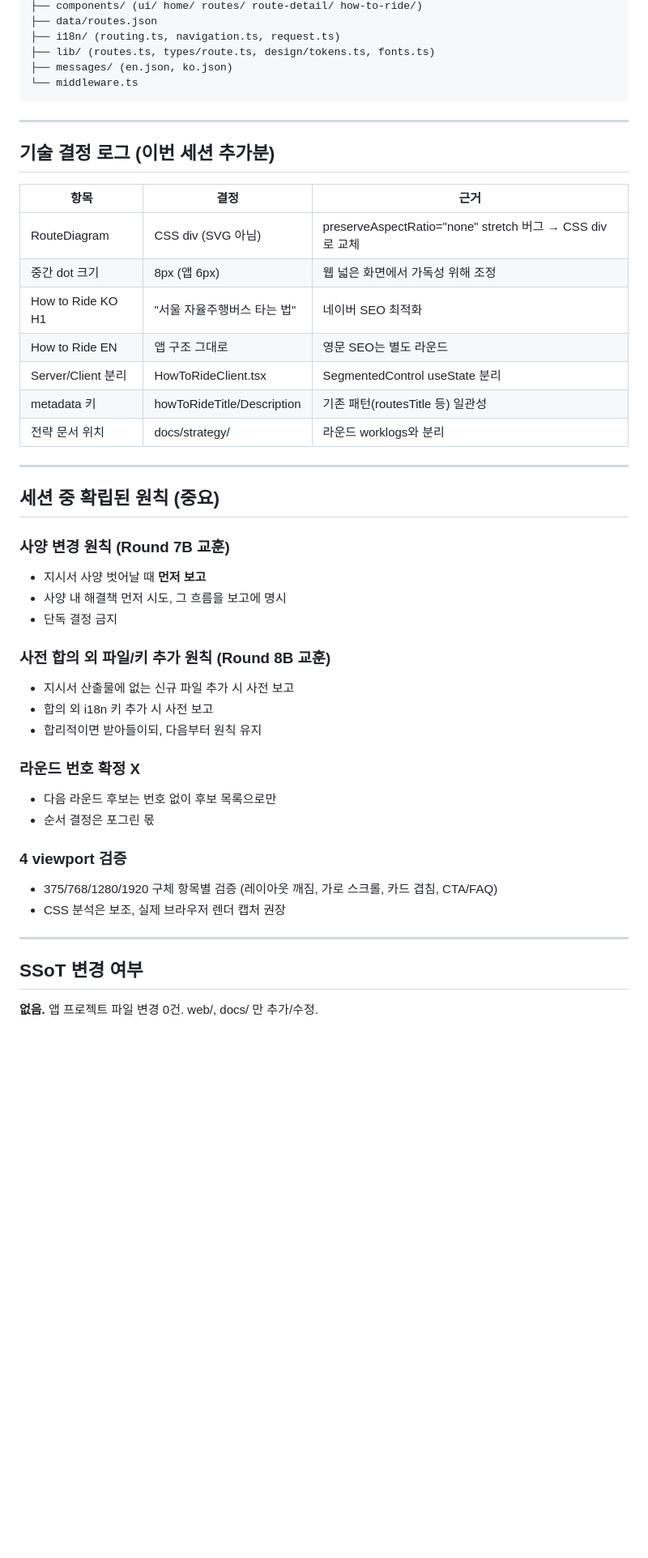
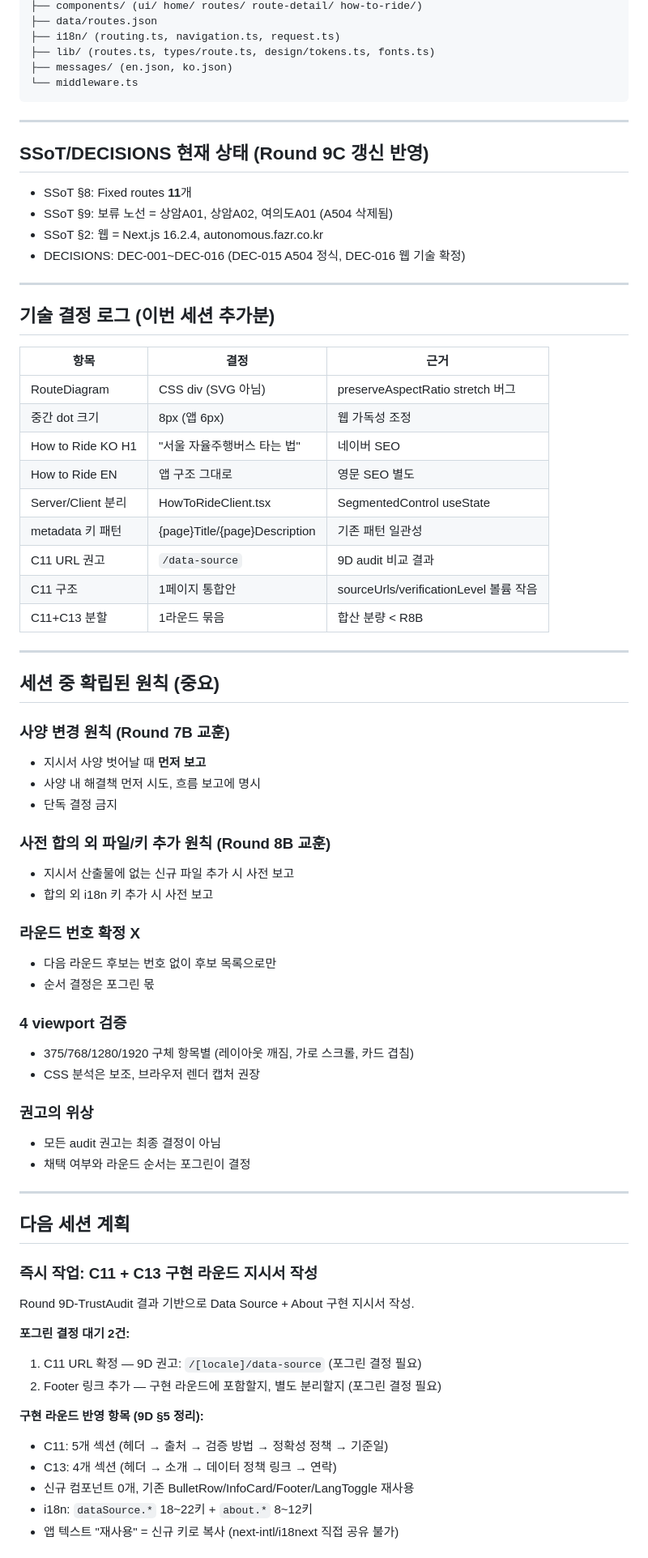
Before and after one commit to defazr/Seoul-Autonomous, a Markdown page: docs/GPT-HANDOFF-2026-05-04.md, the part around one of its changes. Shown at 81% size. Drawn GitHub-style; blank space fills up the shorter version.

```diff
--- a/docs/GPT-HANDOFF-2026-05-04.md
+++ b/docs/GPT-HANDOFF-2026-05-04.md
@@ -115,17 +135,28 @@ web/
 
 ---
 
+## SSoT/DECISIONS 현재 상태 (Round 9C 갱신 반영)
+
+- SSoT §8: Fixed routes **11**개
+- SSoT §9: 보류 노선 = 상암A01, 상암A02, 여의도A01 (A504 삭제됨)
+- SSoT §2: 웹 = Next.js 16.2.4, autonomous.fazr.co.kr
+- DECISIONS: DEC-001~DEC-016 (DEC-015 A504 정식, DEC-016 웹 기술 확정)
+
+---
+
 ## 기술 결정 로그 (이번 세션 추가분)
 
 | 항목 | 결정 | 근거 |
 |------|------|------|
-| RouteDiagram | CSS div (SVG 아님) | preserveAspectRatio="none" stretch 버그 → CSS div로 교체 |
-| 중간 dot 크기 | 8px (앱 6px) | 웹 넓은 화면에서 가독성 위해 조정 |
-| How to Ride KO H1 | "서울 자율주행버스 타는 법" | 네이버 SEO 최적화 |
-| How to Ride EN | 앱 구조 그대로 | 영문 SEO는 별도 라운드 |
-| Server/Client 분리 | HowToRideClient.tsx | SegmentedControl useState 분리 |
-| metadata 키 | howToRideTitle/Description | 기존 패턴(routesTitle 등) 일관성 |
-| 전략 문서 위치 | docs/strategy/ | 라운드 worklogs와 분리 |
+| RouteDiagram | CSS div (SVG 아님) | preserveAspectRatio stretch 버그 |
+| 중간 dot 크기 | 8px (앱 6px) | 웹 가독성 조정 |
+| How to Ride KO H1 | "서울 자율주행버스 타는 법" | 네이버 SEO |
+| How to Ride EN | 앱 구조 그대로 | 영문 SEO 별도 |
+| Server/Client 분리 | HowToRideClient.tsx | SegmentedControl useState |
+| metadata 키 패턴 | {page}Title/{page}Description | 기존 패턴 일관성 |
+| C11 URL 권고 | `/data-source` | 9D audit 비교 결과 |
+| C11 구조 | 1페이지 통합안 | sourceUrls/verificationLevel 볼륨 작음 |
+| C11+C13 분할 | 1라운드 묶음 | 합산 분량 < R8B |
 
 ---
 
@@ -133,24 +164,41 @@ web/
 
 ### 사양 변경 원칙 (Round 7B 교훈)
 - 지시서 사양 벗어날 때 **먼저 보고**
-- 사양 내 해결책 먼저 시도, 그 흐름을 보고에 명시
+- 사양 내 해결책 먼저 시도, 흐름 보고에 명시
 - 단독 결정 금지
 
 ### 사전 합의 외 파일/키 추가 원칙 (Round 8B 교훈)
 - 지시서 산출물에 없는 신규 파일 추가 시 사전 보고
 - 합의 외 i18n 키 추가 시 사전 보고
-- 합리적이면 받아들이되, 다음부터 원칙 유지
 
 ### 라운드 번호 확정 X
 - 다음 라운드 후보는 번호 없이 후보 목록으로만
 - 순서 결정은 포그린 몫
 
 ### 4 viewport 검증
-- 375/768/1280/1920 구체 항목별 검증 (레이아웃 깨짐, 가로 스크롤, 카드 겹침, CTA/FAQ)
-- CSS 분석은 보조, 실제 브라우저 렌더 캡처 권장
+- 375/768/1280/1920 구체 항목별 (레이아웃 깨짐, 가로 스크롤, 카드 겹침)
+- CSS 분석은 보조, 브라우저 렌더 캡처 권장
+
+### 권고의 위상
+- 모든 audit 권고는 최종 결정이 아님
+- 채택 여부와 라운드 순서는 포그린이 결정
 
 ---
 
-## SSoT 변경 여부
+## 다음 세션 계획
 
-**없음.** 앱 프로젝트 파일 변경 0건. web/, docs/ 만 추가/수정.
+### 즉시 작업: C11 + C13 구현 라운드 지시서 작성
+
+Round 9D-TrustAudit 결과 기반으로 Data Source + About 구현 지시서 작성.
+
+**포그린 결정 대기 2건:**
+1. C11 URL 확정 — 9D 권고: `/[locale]/data-source` (포그린 결정 필요)
+2. Footer 링크 추가 — 구현 라운드에 포함할지, 별도 분리할지 (포그린 결정 필요)
+
+**구현 라운드 반영 항목 (9D §5 정리):**
+- C11: 5개 섹션 (헤더 → 출처 → 검증 방법 → 정확성 정책 → 기준일)
+- C13: 4개 섹션 (헤더 → 소개 → 데이터 정책 링크 → 연락)
+- 신규 컴포넌트 0개, 기존 BulletRow/InfoCard/Footer/LangToggle 재사용
+- i18n: `dataSource.*` 18~22키 + `about.*` 8~12키
+- 앱 텍스트 "재사용" = 신규 키로 복사 (next-intl/i18next 직접 공유 불가)
+
```
Also changed, not shown: other parts of docs/GPT-HANDOFF-2026-05-04.md (+68 -80 lines).
